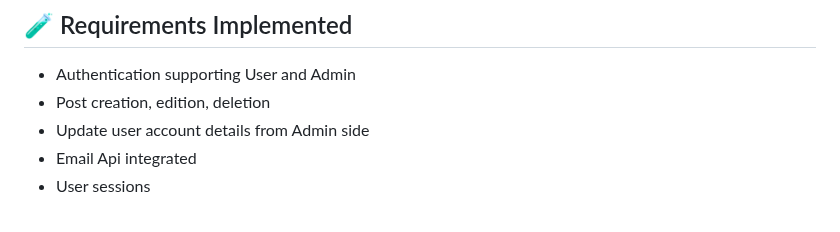
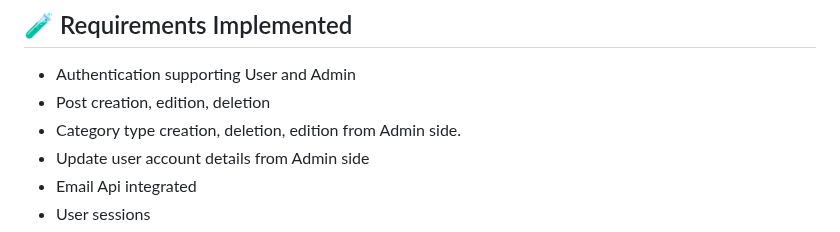
Before and after one commit to SpizhovyiMaxDev/bytejournal, a Markdown page: README.md, the part around the change. Rendered like a GitHub page.

```diff
--- a/README.md
+++ b/README.md
@@ -13,6 +13,7 @@ This project was developed as part of **Project 4: Simple Social Media Platform*
 
 - Authentication supporting User and Admin
 - Post creation, edition, deletion
+- Category type creation, deletion, edition from Admin side.
 - Update user account details from Admin side
 - Email Api integrated
 - User sessions
```
